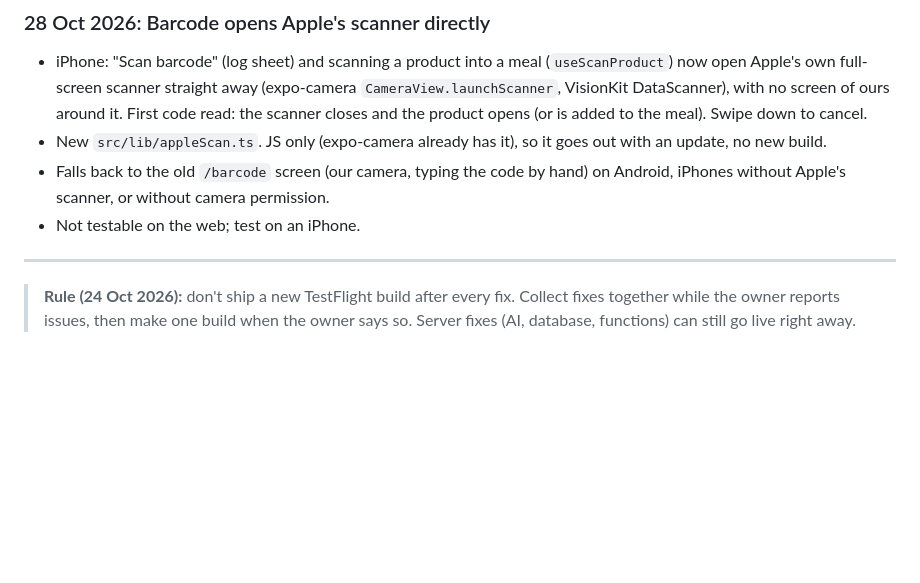
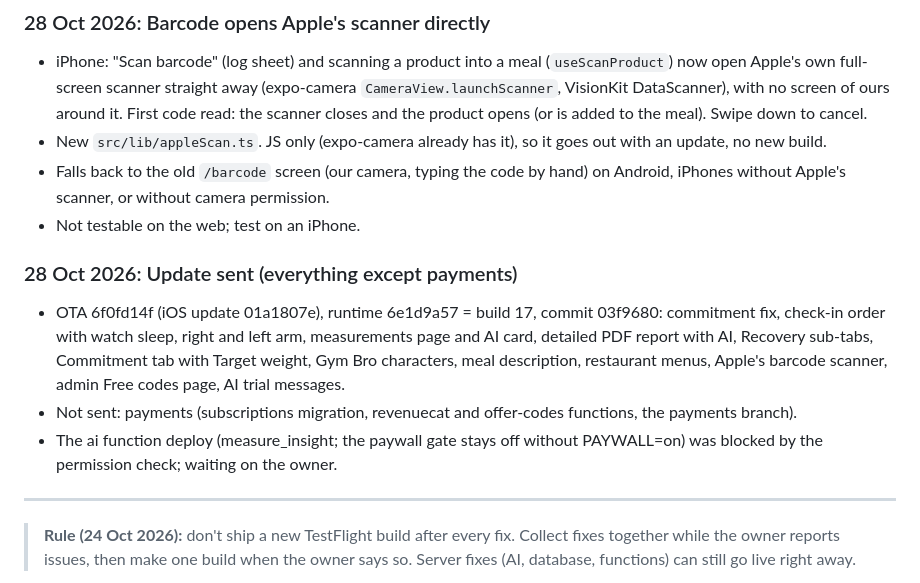
Before and after one commit to a720022002-cell/gymi, a Markdown page: ADRO-chat-log.md, the part around the change. Rendered like a GitHub page; blank space fills up the shorter version.

Commit message:
Log: update sent, AI function deploy pending
Co-Authored-By: Claude Opus 5.5 <noreply@anthropic.com>
Claude-Session: https://claude.ai/code/session_01JFp6iswHHaXm5YTZNqTb2P

```diff
--- a/ADRO-chat-log.md
+++ b/ADRO-chat-log.md
@@ -716,6 +716,11 @@ Passwords and keys are left out on purpose.
 - Falls back to the old `/barcode` screen (our camera, typing the code by hand) on Android, iPhones without Apple's scanner, or without camera permission.
 - Not testable on the web; test on an iPhone.
 
+### 28 Oct 2026: Update sent (everything except payments)
+- OTA 6f0fd14f (iOS update 01a1807e), runtime 6e1d9a57 = build 17, commit 03f9680: commitment fix, check-in order with watch sleep, right and left arm, measurements page and AI card, detailed PDF report with AI, Recovery sub-tabs, Commitment tab with Target weight, Gym Bro characters, meal description, restaurant menus, Apple's barcode scanner, admin Free codes page, AI trial messages.
+- Not sent: payments (subscriptions migration, revenuecat and offer-codes functions, the payments branch).
+- The ai function deploy (measure_insight; the paywall gate stays off without PAYWALL=on) was blocked by the permission check; waiting on the owner.
+
 ---
 
 
```
